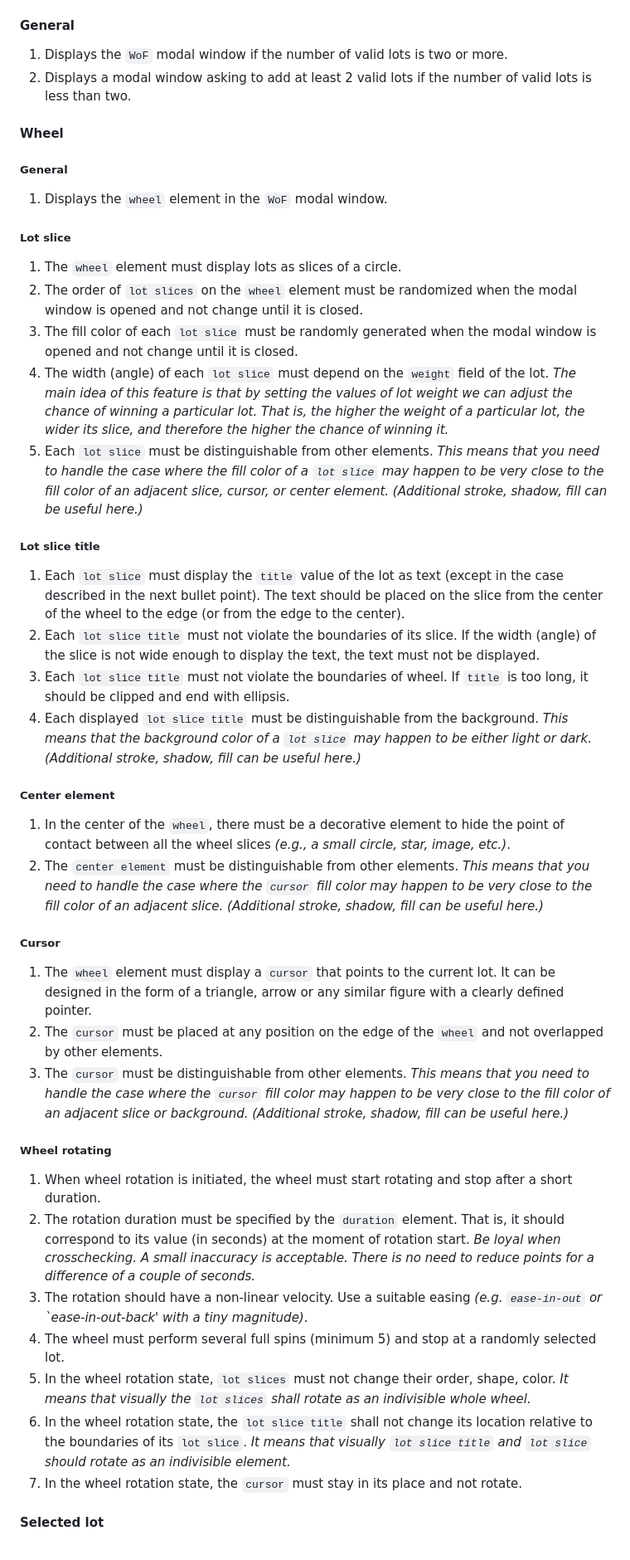
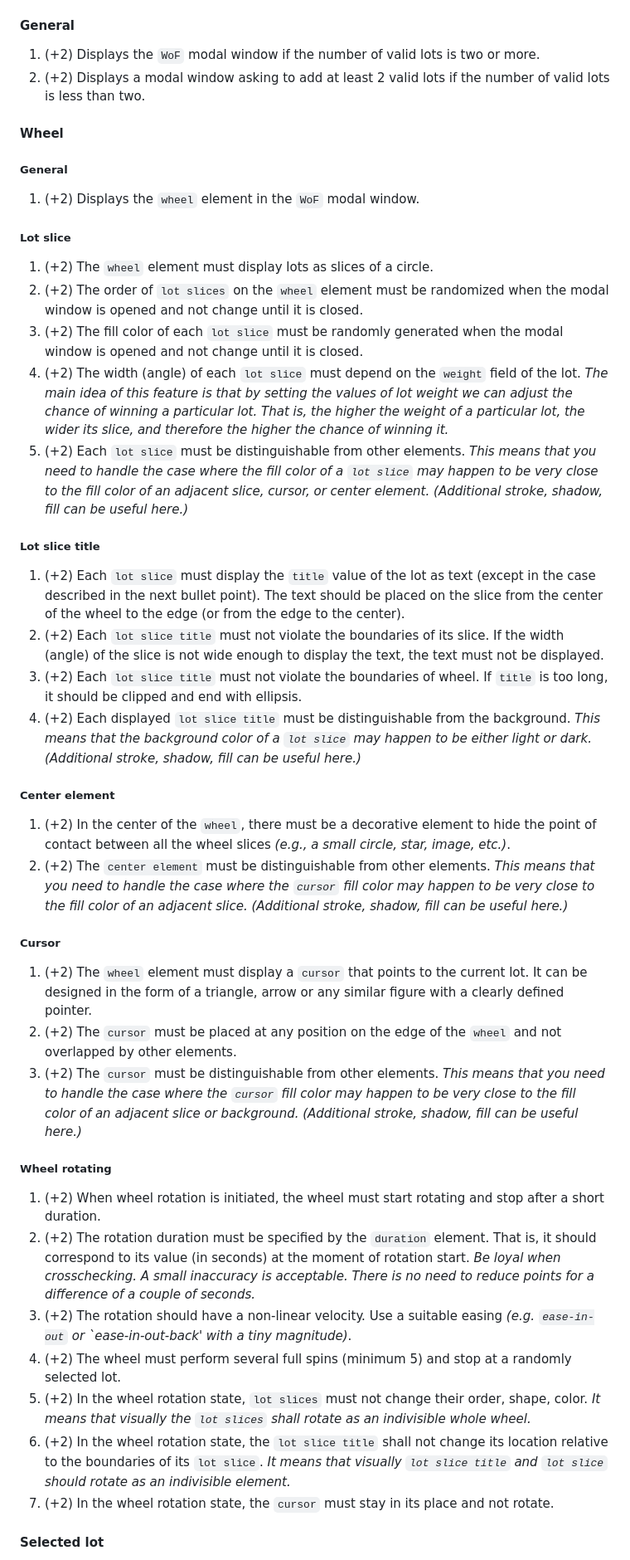
Before and after one commit to EternalRival/decision-making-tool-task, a Markdown page: README.md, the part around one of its changes. Shown at 83% size. GitHub-like rendering.

```diff
--- a/README.md
+++ b/README.md
@@ -146,50 +148,50 @@ The second part of the application allows you to see the previously created list
 
 #### General
 
-1. Displays the `WoF` modal window if the number of valid lots is two or more.
-2. Displays a modal window asking to add at least 2 valid lots if the number of valid lots is less than two.
+1. (+2) Displays the `WoF` modal window if the number of valid lots is two or more.
+2. (+2) Displays a modal window asking to add at least 2 valid lots if the number of valid lots is less than two.
 
 #### Wheel
 
 ##### General
 
-1. Displays the `wheel` element in the `WoF` modal window.
+1. (+2) Displays the `wheel` element in the `WoF` modal window.
 
 ##### Lot slice
 
-1. The `wheel` element must display lots as slices of a circle.
-2. The order of `lot slices` on the `wheel` element must be randomized when the modal window is opened and not change until it is closed.
-3. The fill color of each `lot slice` must be randomly generated when the modal window is opened and not change until it is closed.
-4. The width (angle) of each `lot slice` must depend on the `weight` field of the lot. *The main idea of this feature is that by setting the values of lot weight we can adjust the chance of winning a particular lot. That is, the higher the weight of a particular lot, the wider its slice, and therefore the higher the chance of winning it.*
-5. Each `lot slice` must be distinguishable from other elements. *This means that you need to handle the case where the fill color of a `lot slice` may happen to be very close to the fill color of an adjacent slice, cursor, or center element. *(Additional stroke, shadow, fill can be useful here.)**
+1. (+2) The `wheel` element must display lots as slices of a circle.
+2. (+2) The order of `lot slices` on the `wheel` element must be randomized when the modal window is opened and not change until it is closed.
+3. (+2) The fill color of each `lot slice` must be randomly generated when the modal window is opened and not change until it is closed.
+4. (+2) The width (angle) of each `lot slice` must depend on the `weight` field of the lot. *The main idea of this feature is that by setting the values of lot weight we can adjust the chance of winning a particular lot. That is, the higher the weight of a particular lot, the wider its slice, and therefore the higher the chance of winning it.*
+5. (+2) Each `lot slice` must be distinguishable from other elements. *This means that you need to handle the case where the fill color of a `lot slice` may happen to be very close to the fill color of an adjacent slice, cursor, or center element. *(Additional stroke, shadow, fill can be useful here.)**
 
 ##### Lot slice title
 
-1. Each `lot slice` must display the `title` value of the lot as text (except in the case described in the next bullet point). The text should be placed on the slice from the center of the wheel to the edge (or from the edge to the center).
-2. Each `lot slice title` must not violate the boundaries of its slice. If the width (angle) of the slice is not wide enough to display the text, the text must not be displayed.
-3. Each `lot slice title` must not violate the boundaries of wheel. If `title` is too long, it should be clipped and end with ellipsis.
-4. Each displayed `lot slice title` must be distinguishable from the background. *This means that the background color of a `lot slice` may happen to be either light or dark. *(Additional stroke, shadow, fill can be useful here.)**
+1. (+2) Each `lot slice` must display the `title` value of the lot as text (except in the case described in the next bullet point). The text should be placed on the slice from the center of the wheel to the edge (or from the edge to the center).
+2. (+2) Each `lot slice title` must not violate the boundaries of its slice. If the width (angle) of the slice is not wide enough to display the text, the text must not be displayed.
+3. (+2) Each `lot slice title` must not violate the boundaries of wheel. If `title` is too long, it should be clipped and end with ellipsis.
+4. (+2) Each displayed `lot slice title` must be distinguishable from the background. *This means that the background color of a `lot slice` may happen to be either light or dark. *(Additional stroke, shadow, fill can be useful here.)**
 
 ##### Center element
 
-1. In the center of the `wheel`, there must be a decorative element to hide the point of contact between all the wheel slices *(e.g., a small circle, star, image, etc.)*.
-2. The `center element` must be distinguishable from other elements. *This means that you need to handle the case where the `cursor` fill color may happen to be very close to the fill color of an adjacent slice. *(Additional stroke, shadow, fill can be useful here.)**
+1. (+2) In the center of the `wheel`, there must be a decorative element to hide the point of contact between all the wheel slices *(e.g., a small circle, star, image, etc.)*.
+2. (+2) The `center element` must be distinguishable from other elements. *This means that you need to handle the case where the `cursor` fill color may happen to be very close to the fill color of an adjacent slice. *(Additional stroke, shadow, fill can be useful here.)**
 
 ##### Cursor
 
-1. The `wheel` element must display a `cursor` that points to the current lot. It can be designed in the form of a triangle, arrow or any similar figure with a clearly defined pointer.
-2. The `cursor` must be placed at any position on the edge of the `wheel` and not overlapped by other elements.
-3. The `cursor` must be distinguishable from other elements. *This means that you need to handle the case where the `cursor` fill color may happen to be very close to the fill color of an adjacent slice or background. *(Additional stroke, shadow, fill can be useful here.)**
+1. (+2) The `wheel` element must display a `cursor` that points to the current lot. It can be designed in the form of a triangle, arrow or any similar figure with a clearly defined pointer.
+2. (+2) The `cursor` must be placed at any position on the edge of the `wheel` and not overlapped by other elements.
+3. (+2) The `cursor` must be distinguishable from other elements. *This means that you need to handle the case where the `cursor` fill color may happen to be very close to the fill color of an adjacent slice or background. *(Additional stroke, shadow, fill can be useful here.)**
 
 ##### Wheel rotating
 
-1. When wheel rotation is initiated, the wheel must start rotating and stop after a short duration.
-2. The rotation duration must be specified by the `duration` element. That is, it should correspond to its value (in seconds) at the moment of rotation start. *Be loyal when crosschecking. A small inaccuracy is acceptable. There is no need to reduce points for a difference of a couple of seconds.*
-3. The rotation should have a non-linear velocity. Use a suitable easing *(e.g. `ease-in-out` or `ease-in-out-back' with a tiny magnitude)*.
-4. The wheel must perform several full spins (minimum 5) and stop at a randomly selected lot.
-5. In the wheel rotation state, `lot slices` must not change their order, shape, color. *It means that visually the `lot slices` shall rotate as an indivisible whole wheel.*
-6. In the wheel rotation state, the `lot slice title` shall not change its location relative to the boundaries of its `lot slice`. *It means that visually `lot slice title` and `lot slice` should rotate as an indivisible element.*
-7. In the wheel rotation state, the `cursor` must stay in its place and not rotate.
+1. (+2) When wheel rotation is initiated, the wheel must start rotating and stop after a short duration.
+2. (+2) The rotation duration must be specified by the `duration` element. That is, it should correspond to its value (in seconds) at the moment of rotation start. *Be loyal when crosschecking. A small inaccuracy is acceptable. There is no need to reduce points for a difference of a couple of seconds.*
+3. (+2) The rotation should have a non-linear velocity. Use a suitable easing *(e.g. `ease-in-out` or `ease-in-out-back' with a tiny magnitude)*.
+4. (+2) The wheel must perform several full spins (minimum 5) and stop at a randomly selected lot.
+5. (+2) In the wheel rotation state, `lot slices` must not change their order, shape, color. *It means that visually the `lot slices` shall rotate as an indivisible whole wheel.*
+6. (+2) In the wheel rotation state, the `lot slice title` shall not change its location relative to the boundaries of its `lot slice`. *It means that visually `lot slice title` and `lot slice` should rotate as an indivisible element.*
+7. (+2) In the wheel rotation state, the `cursor` must stay in its place and not rotate.
 
 #### Selected lot
 
```
Also changed, not shown: other parts of README.md (+74 -72 lines).
